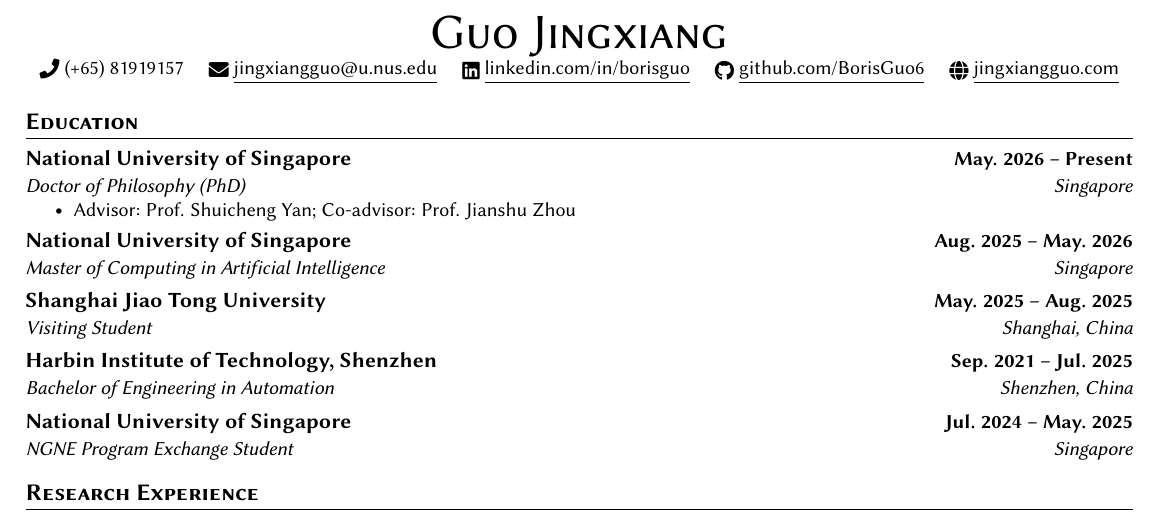
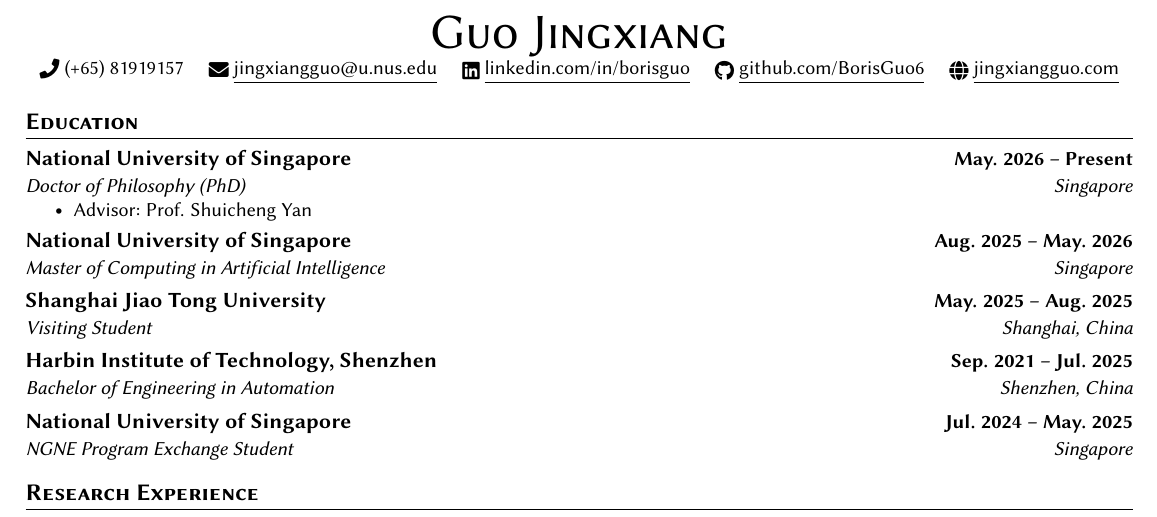
Before and after one commit to BorisGuo6/BorisGuo6.github.io, a LaTeX document (latex/main.tex): part of page 1 of 2, cut so that both start at the same text. Compiled offline with pdfLaTeX.

Commit message:
Remove co-advisor from both CV versions

```diff
--- a/latex/main.tex
+++ b/latex/main.tex
@@ -151,7 +151,7 @@
       {National University of Singapore}{May. 2026 -- Present}
       {Doctor of Philosophy (PhD)}{Singapore}
     \resumeItemListStart
-      \resumeItem{Advisor: Prof. Shuicheng Yan; Co-advisor: Prof. Jianshu Zhou}
+      \resumeItem{Advisor: Prof. Shuicheng Yan}
     \resumeItemListEnd
 
     \resumeSubheading
```
Also changed, not shown: latex/CV-full.pdf, latex/CV.pdf.
